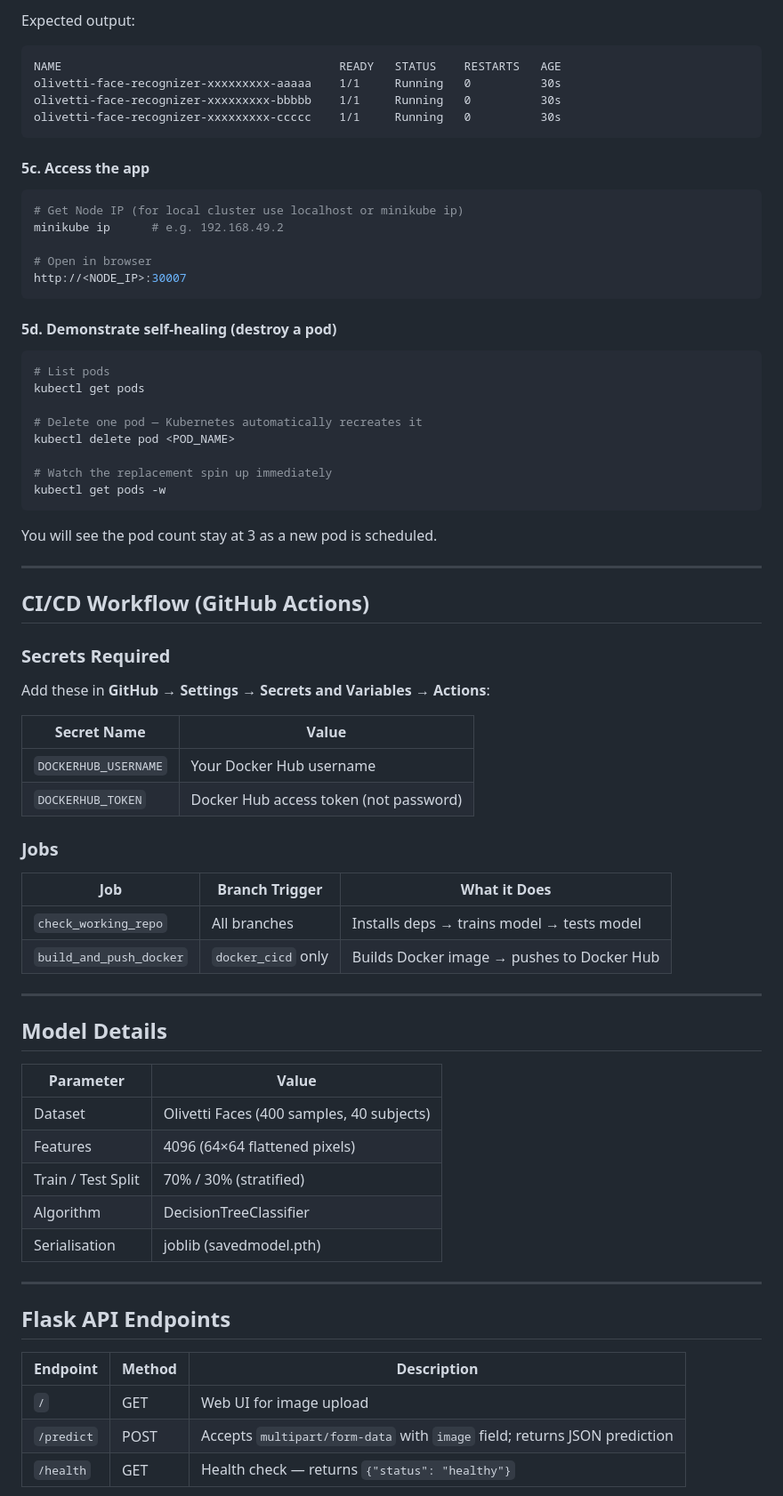
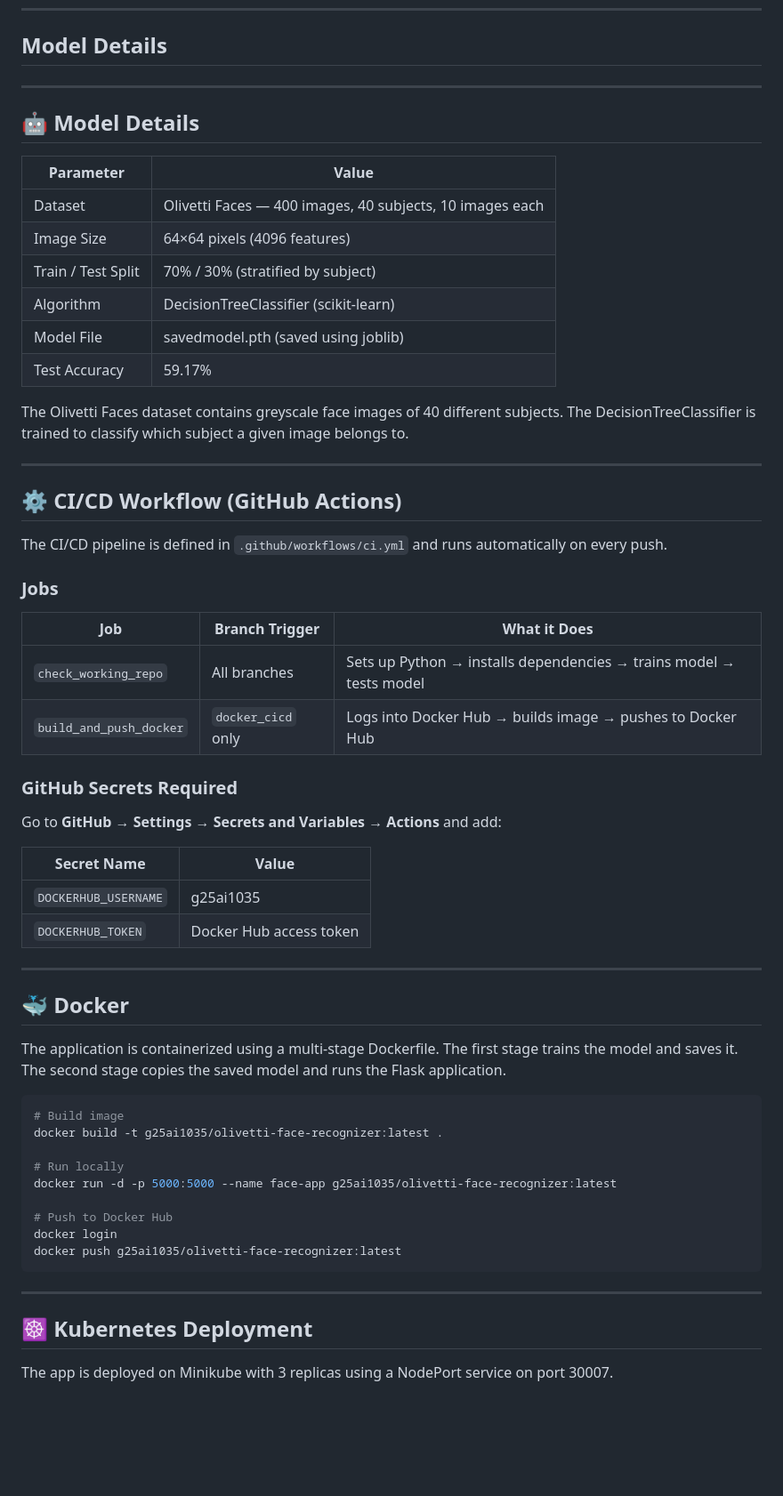
Before and after one commit to priyanships31/mlops-major-project, a Markdown page: README.md, the part around one of its changes. Shown at 89% size. GitHub-like rendering; blank space fills up the shorter version.

Commit message:
Revise README for improved clarity and structure
Updated README to enhance clarity and organization of model details, CI/CD workflow, and Kubernetes deployment instructions.

````diff
--- a/README.md
+++ b/README.md
@@ -134,75 +52,63 @@ kubectl get pods
-Expected output:
-```
-NAME                                        READY   STATUS    RESTARTS   AGE
-olivetti-face-recognizer-xxxxxxxxx-aaaaa    1/1     Running   0          30s
-olivetti-face-recognizer-xxxxxxxxx-bbbbb    1/1     Running   0          30s
-olivetti-face-recognizer-xxxxxxxxx-ccccc    1/1     Running   0          30s
-```
-
-#### 5c. Access the app
-
-```bash
-# Get Node IP (for local cluster use localhost or minikube ip)
-minikube ip      # e.g. 192.168.49.2
-
-# Open in browser
-http://<NODE_IP>:30007
-```
-
-#### 5d. Demonstrate self-healing (destroy a pod)
-
-```bash
-# List pods
-kubectl get pods
-
-# Delete one pod — Kubernetes automatically recreates it
-kubectl delete pod <POD_NAME>
-
-# Watch the replacement spin up immediately
-kubectl get pods -w
-```
-
-You will see the pod count stay at 3 as a new pod is scheduled.
+## Model Details
 
 ---
 
-## CI/CD Workflow (GitHub Actions)
+## 🤖 Model Details
 
-### Secrets Required
+| Parameter | Value |
+|-----------|-------|
+| Dataset | Olivetti Faces — 400 images, 40 subjects, 10 images each |
+| Image Size | 64×64 pixels (4096 features) |
+| Train / Test Split | 70% / 30% (stratified by subject) |
+| Algorithm | DecisionTreeClassifier (scikit-learn) |
+| Model File | savedmodel.pth (saved using joblib) |
+| Test Accuracy | 59.17% |
 
-Add these in **GitHub → Settings → Secrets and Variables → Actions**:
+The Olivetti Faces dataset contains greyscale face images of 40 different subjects. The DecisionTreeClassifier is trained to classify which subject a given image belongs to.
 
-| Secret Name | Value |
-|-------------|-------|
-| `DOCKERHUB_USERNAME` | Your Docker Hub username |
-| `DOCKERHUB_TOKEN` | Docker Hub access token (not password) |
+---
+
+## ⚙️ CI/CD Workflow (GitHub Actions)
+
+The CI/CD pipeline is defined in `.github/workflows/ci.yml` and runs automatically on every push.
 
 ### Jobs
 
 | Job | Branch Trigger | What it Does |
 |-----|---------------|--------------|
-| `check_working_repo` | All branches | Installs deps → trains model → tests model |
-| `build_and_push_docker` | `docker_cicd` only | Builds Docker image → pushes to Docker Hub |
+| `check_working_repo` | All branches | Sets up Python → installs dependencies → trains model → tests model |
+| `build_and_push_docker` | `docker_cicd` only | Logs into Docker Hub → builds image → pushes to Docker Hub |
+
+### GitHub Secrets Required
+
+Go to **GitHub → Settings → Secrets and Variables → Actions** and add:
+
+| Secret Name | Value |
+|-------------|-------|
+| `DOCKERHUB_USERNAME` | g25ai1035 |
+| `DOCKERHUB_TOKEN` | Docker Hub access token |
 
 ---
 
-## Model Details
+## 🐳 Docker
 
-| Parameter | Value |
-|-----------|-------|
-| Dataset | Olivetti Faces (400 samples, 40 subjects) |
-| Features | 4096 (64×64 flattened pixels) |
-| Train / Test Split | 70% / 30% (stratified) |
-| Algorithm | DecisionTreeClassifier |
-| Serialisation | joblib (savedmodel.pth) |
+The application is containerized using a multi-stage Dockerfile. The first stage trains the model and saves it. The second stage copies the saved model and runs the Flask application.
+
+```bash
+# Build image
+docker build -t g25ai1035/olivetti-face-recognizer:latest .
+
+# Run locally
+docker run -d -p 5000:5000 --name face-app g25ai1035/olivetti-face-recognizer:latest
+
+# Push to Docker Hub
+docker login
+docker push g25ai1035/olivetti-face-recognizer:latest
+```
 
 ---
 
-## Flask API Endpoints
+## ☸️ Kubernetes Deployment
 
-| Endpoint | Method | Description |
-|----------|--------|-------------|
-| `/` | GET | Web UI for image upload |
-| `/predict` | POST | Accepts `multipart/form-data` with `image` field; returns JSON prediction |
-| `/health` | GET | Health check — returns `{"status": "healthy"}` |
+The app is deployed on Minikube with 3 replicas using a NodePort service on port 30007.
 
````
Also changed, not shown: other parts of README.md (+62 -102 lines).
